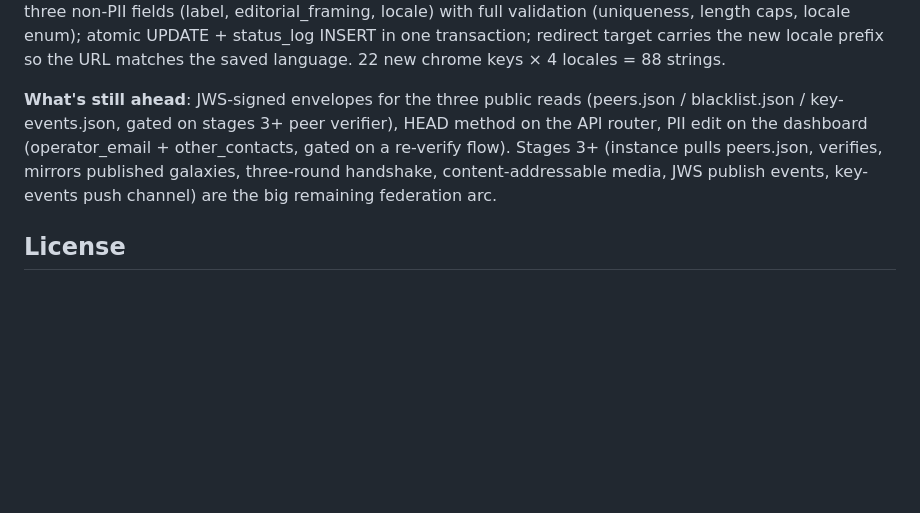
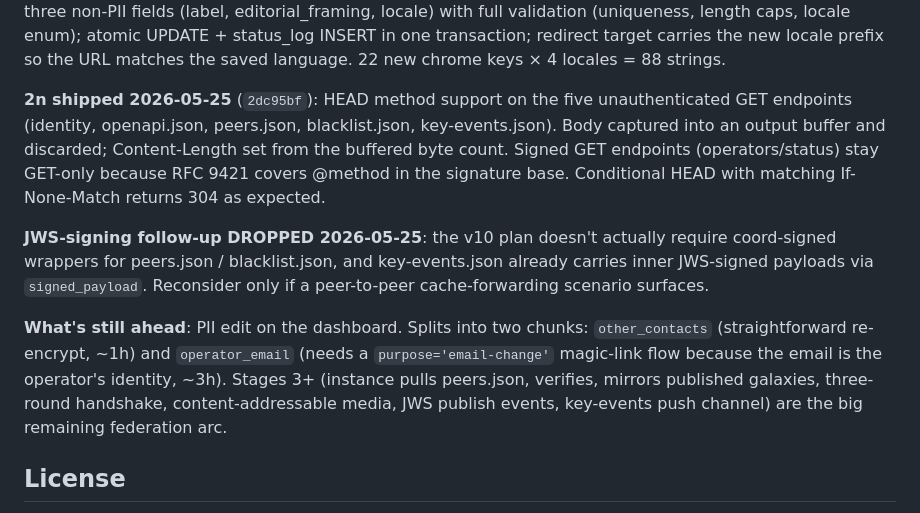
Before and after one commit to theagitist/telaris_website, a Markdown page: CLAUDE.md, the part around the change. Drawn GitHub-style; blank space fills up the shorter version.

Commit message:
docs: 2n shipped, JWS-wrapper dropped, PII edit scope split
- HEAD method (2n) shipped 2026-05-25 (`2dc95bf`).
- JWS-signed wrappers for the three public reads dropped: v10 plan
  doesn't require coord-signed wrappers and key-events.json already
  carries inner JWS-signed payloads via signed_payload.
- PII edit on the dashboard split into two chunks: other_contacts
  (straightforward re-encrypt, ~1h) and operator_email (needs a
  purpose='email-change' magic-link flow because the email is the
  operator's identity, ~3h).

```diff
--- a/CLAUDE.md
+++ b/CLAUDE.md
@@ -160,7 +160,11 @@ Design at `~/apps/obsidian/Academia/Projects/Telaris/Architecture/P2P federation
 
 **2m shipped 2026-05-25** (`8641f0a` + `8c51126`): operator-side mutations on `/dashboard` (the deferred half of 2h). 2m-i adds a CSRF-protected withdraw flow (transitions {pending, verified, published, outdated} → withdrawn, destroys the session, redirects with a localized confirmation banner; the apply re-apply logic now also drops 'withdrawn' rows for same-operator semantics, mirroring 'expired'). 2m-ii adds edit for the three non-PII fields (label, editorial_framing, locale) with full validation (uniqueness, length caps, locale enum); atomic UPDATE + status_log INSERT in one transaction; redirect target carries the new locale prefix so the URL matches the saved language. 22 new chrome keys × 4 locales = 88 strings.
 
-**What's still ahead**: JWS-signed envelopes for the three public reads (peers.json / blacklist.json / key-events.json, gated on stages 3+ peer verifier), HEAD method on the API router, PII edit on the dashboard (operator_email + other_contacts, gated on a re-verify flow). Stages 3+ (instance pulls peers.json, verifies, mirrors published galaxies, three-round handshake, content-addressable media, JWS publish events, key-events push channel) are the big remaining federation arc.
+**2n shipped 2026-05-25** (`2dc95bf`): HEAD method support on the five unauthenticated GET endpoints (identity, openapi.json, peers.json, blacklist.json, key-events.json). Body captured into an output buffer and discarded; Content-Length set from the buffered byte count. Signed GET endpoints (operators/status) stay GET-only because RFC 9421 covers @method in the signature base. Conditional HEAD with matching If-None-Match returns 304 as expected.
+
+**JWS-signing follow-up DROPPED 2026-05-25**: the v10 plan doesn't actually require coord-signed wrappers for peers.json / blacklist.json, and key-events.json already carries inner JWS-signed payloads via `signed_payload`. Reconsider only if a peer-to-peer cache-forwarding scenario surfaces.
+
+**What's still ahead**: PII edit on the dashboard. Splits into two chunks: `other_contacts` (straightforward re-encrypt, ~1h) and `operator_email` (needs a `purpose='email-change'` magic-link flow because the email is the operator's identity, ~3h). Stages 3+ (instance pulls peers.json, verifies, mirrors published galaxies, three-round handshake, content-addressable media, JWS publish events, key-events push channel) are the big remaining federation arc.
 
 ## License
 
```
